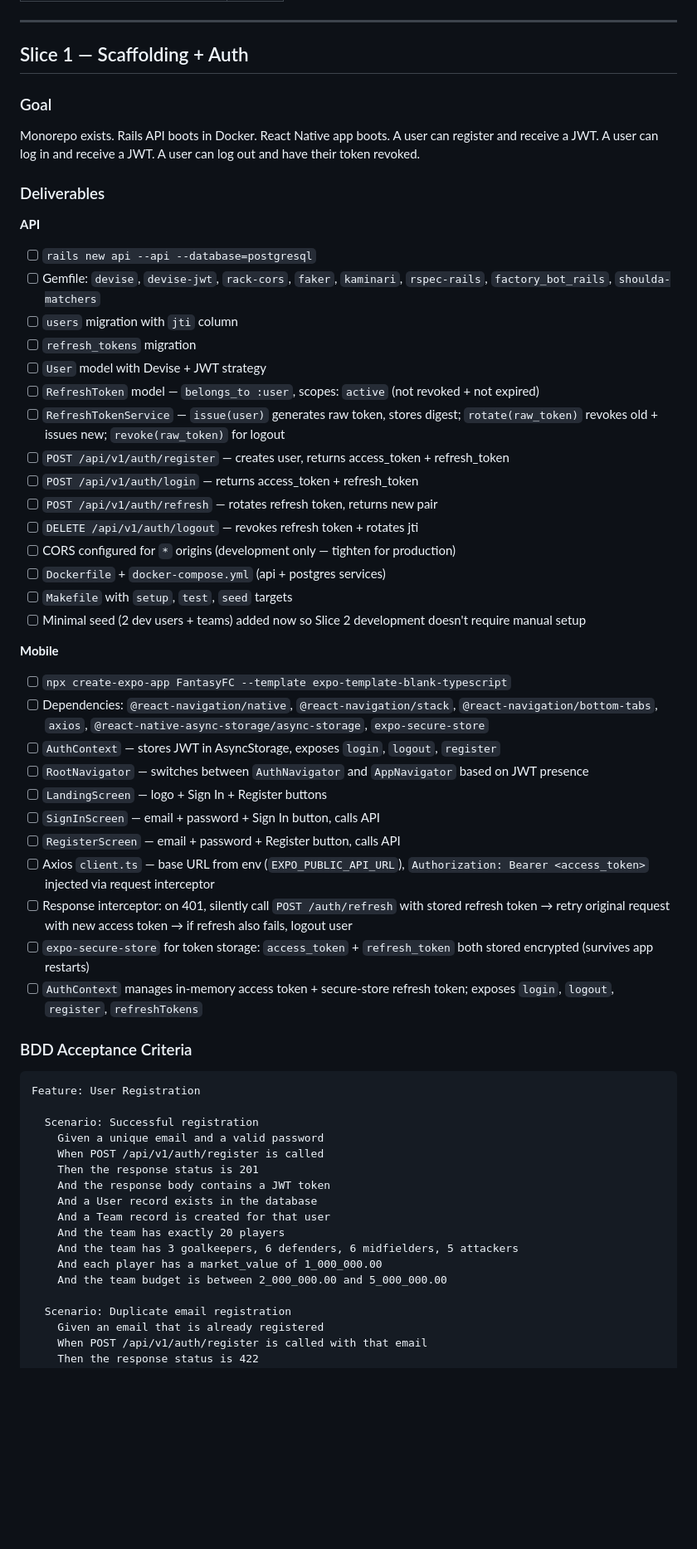
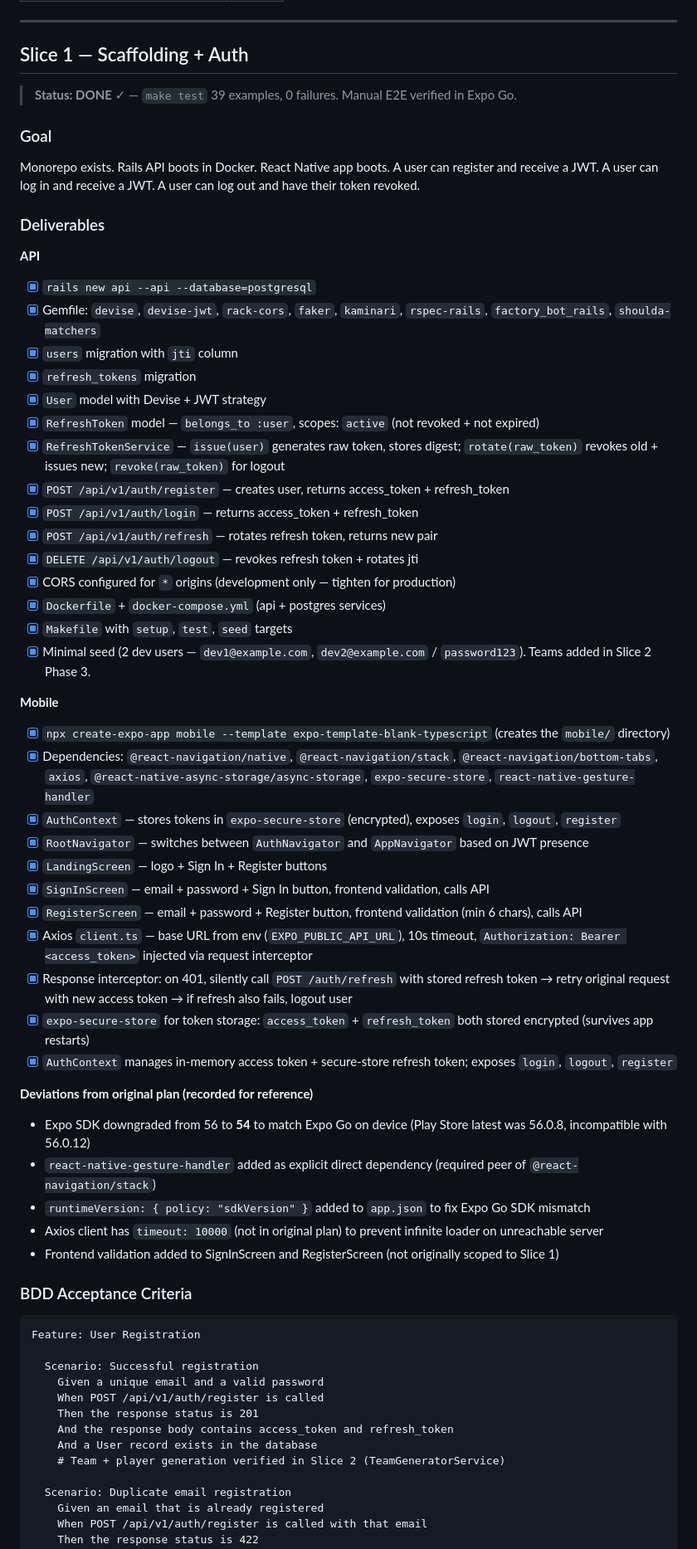
Before and after one commit to hassan-khattak/fantasy-soccer-manager, a Markdown page: PLAN.md, the part around one of its changes. Shown at 83% size. Rendered like a GitHub page; blank space fills up the shorter version.

Commit message:
docs: mark plan complete, update Rails version, and record final architecture decisions

```diff
--- a/PLAN.md
+++ b/PLAN.md
@@ -387,39 +400,48 @@ per_page       integer  default 20, max 100
 
 ## Slice 1 — Scaffolding + Auth
 
+> **Status: DONE** ✓ — `make test` 39 examples, 0 failures. Manual E2E verified in Expo Go.
+
 ### Goal
 Monorepo exists. Rails API boots in Docker. React Native app boots. A user can register and receive a JWT. A user can log in and receive a JWT. A user can log out and have their token revoked.
 
 ### Deliverables
 **API**
-- [ ] `rails new api --api --database=postgresql`
-- [ ] Gemfile: `devise`, `devise-jwt`, `rack-cors`, `faker`, `kaminari`, `rspec-rails`, `factory_bot_rails`, `shoulda-matchers`
-- [ ] `users` migration with `jti` column
-- [ ] `refresh_tokens` migration
-- [ ] `User` model with Devise + JWT strategy
-- [ ] `RefreshToken` model — `belongs_to :user`, scopes: `active` (not revoked + not expired)
-- [ ] `RefreshTokenService` — `issue(user)` generates raw token, stores digest; `rotate(raw_token)` revokes old + issues new; `revoke(raw_token)` for logout
-- [ ] `POST /api/v1/auth/register` — creates user, returns access_token + refresh_token
-- [ ] `POST /api/v1/auth/login` — returns access_token + refresh_token
-- [ ] `POST /api/v1/auth/refresh` — rotates refresh token, returns new pair
-- [ ] `DELETE /api/v1/auth/logout` — revokes refresh token + rotates jti
-- [ ] CORS configured for `*` origins (development only — tighten for production)
-- [ ] `Dockerfile` + `docker-compose.yml` (api + postgres services)
-- [ ] `Makefile` with `setup`, `test`, `seed` targets
-- [ ] Minimal seed (2 dev users + teams) added now so Slice 2 development doesn't require manual setup
+- [x] `rails new api --api --database=postgresql`
+- [x] Gemfile: `devise`, `devise-jwt`, `rack-cors`, `faker`, `kaminari`, `rspec-rails`, `factory_bot_rails`, `shoulda-matchers`
+- [x] `users` migration with `jti` column
+- [x] `refresh_tokens` migration
+- [x] `User` model with Devise + JWT strategy
+- [x] `RefreshToken` model — `belongs_to :user`, scopes: `active` (not revoked + not expired)
+- [x] `RefreshTokenService` — `issue(user)` generates raw token, stores digest; `rotate(raw_token)` revokes old + issues new; `revoke(raw_token)` for logout
+- [x] `POST /api/v1/auth/register` — creates user, returns access_token + refresh_token
+- [x] `POST /api/v1/auth/login` — returns access_token + refresh_token
+- [x] `POST /api/v1/auth/refresh` — rotates refresh token, returns new pair
+- [x] `DELETE /api/v1/auth/logout` — revokes refresh token + rotates jti
+- [x] CORS configured for `*` origins (development only — tighten for production)
+- [x] `Dockerfile` + `docker-compose.yml` (api + postgres services)
+- [x] `Makefile` with `setup`, `test`, `seed` targets
+- [x] Minimal seed (2 dev users — `dev1@example.com`, `dev2@example.com` / `password123`). Teams added in Slice 2 Phase 3.
 
 **Mobile**
-- [ ] `npx create-expo-app FantasyFC --template expo-template-blank-typescript`
-- [ ] Dependencies: `@react-navigation/native`, `@react-navigation/stack`, `@react-navigation/bottom-tabs`, `axios`, `@react-native-async-storage/async-storage`, `expo-secure-store`
-- [ ] `AuthContext` — stores JWT in AsyncStorage, exposes `login`, `logout`, `register`
-- [ ] `RootNavigator` — switches between `AuthNavigator` and `AppNavigator` based on JWT presence
-- [ ] `LandingScreen` — logo + Sign In + Register buttons
-- [ ] `SignInScreen` — email + password + Sign In button, calls API
-- [ ] `RegisterScreen` — email + password + Register button, calls API
-- [ ] Axios `client.ts` — base URL from env (`EXPO_PUBLIC_API_URL`), `Authorization: Bearer <access_token>` injected via request interceptor
-- [ ] Response interceptor: on 401, silently call `POST /auth/refresh` with stored refresh token → retry original request with new access token → if refresh also fails, logout user
-- [ ] `expo-secure-store` for token storage: `access_token` + `refresh_token` both stored encrypted (survives app restarts)
-- [ ] `AuthContext` manages in-memory access token + secure-store refresh token; exposes `login`, `logout`, `register`, `refreshTokens`
+- [x] `npx create-expo-app mobile --template expo-template-blank-typescript` (creates the `mobile/` directory)
+- [x] Dependencies: `@react-navigation/native`, `@react-navigation/stack`, `@react-navigation/bottom-tabs`, `axios`, `@react-native-async-storage/async-storage`, `expo-secure-store`, `react-native-gesture-handler`
+- [x] `AuthContext` — stores tokens in `expo-secure-store` (encrypted), exposes `login`, `logout`, `register`
+- [x] `RootNavigator` — switches between `AuthNavigator` and `AppNavigator` based on JWT presence
+- [x] `LandingScreen` — logo + Sign In + Register buttons
+- [x] `SignInScreen` — email + password + Sign In button, frontend validation, calls API
+- [x] `RegisterScreen` — email + password + Register button, frontend validation (min 6 chars), calls API
+- [x] Axios `client.ts` — base URL from env (`EXPO_PUBLIC_API_URL`), 10s timeout, `Authorization: Bearer <access_token>` injected via request interceptor
+- [x] Response interceptor: on 401, silently call `POST /auth/refresh` with stored refresh token → retry original request with new access token → if refresh also fails, logout user
+- [x] `expo-secure-store` for token storage: `access_token` + `refresh_token` both stored encrypted (survives app restarts)
+- [x] `AuthContext` manages in-memory access token + secure-store refresh token; exposes `login`, `logout`, `register`
+
+**Deviations from original plan (recorded for reference)**
+- Expo SDK downgraded from 56 to **54** to match Expo Go on device (Play Store latest was 56.0.8, incompatible with 56.0.12)
+- `react-native-gesture-handler` added as explicit direct dependency (required peer of `@react-navigation/stack`)
+- `runtimeVersion: { policy: "sdkVersion" }` added to `app.json` to fix Expo Go SDK mismatch
+- Axios client has `timeout: 10000` (not in original plan) to prevent infinite loader on unreachable server
+- Frontend validation added to SignInScreen and RegisterScreen (not originally scoped to Slice 1)
 
 ### BDD Acceptance Criteria
 
@@ -430,13 +452,9 @@ Feature: User Registration
     Given a unique email and a valid password
     When POST /api/v1/auth/register is called
     Then the response status is 201
-    And the response body contains a JWT token
+    And the response body contains access_token and refresh_token
     And a User record exists in the database
-    And a Team record is created for that user
-    And the team has exactly 20 players
-    And the team has 3 goalkeepers, 6 defenders, 6 midfielders, 5 attackers
-    And each player has a market_value of 1_000_000.00
-    And the team budget is between 2_000_000.00 and 5_000_000.00
+    # Team + player generation verified in Slice 2 (TeamGeneratorService)
 
   Scenario: Duplicate email registration
     Given an email that is already registered
```
Also changed, not shown: other parts of PLAN.md (+83 -46 lines).
